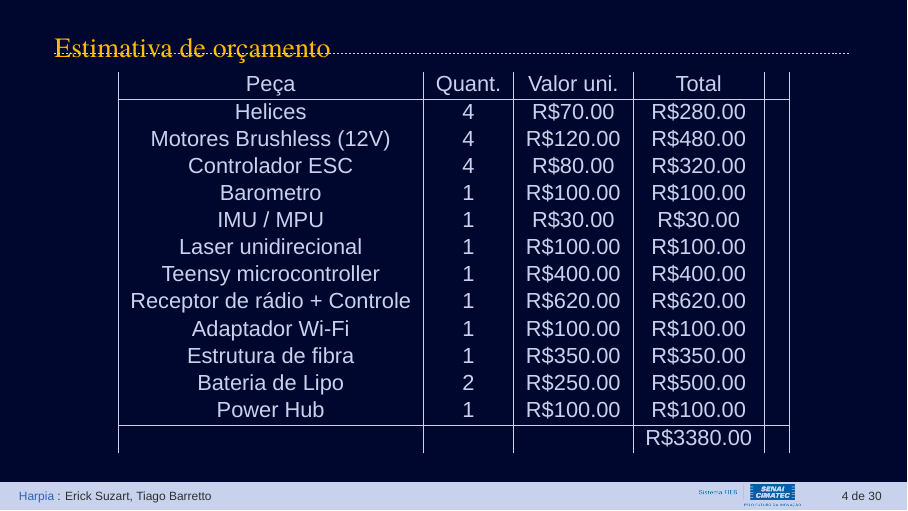
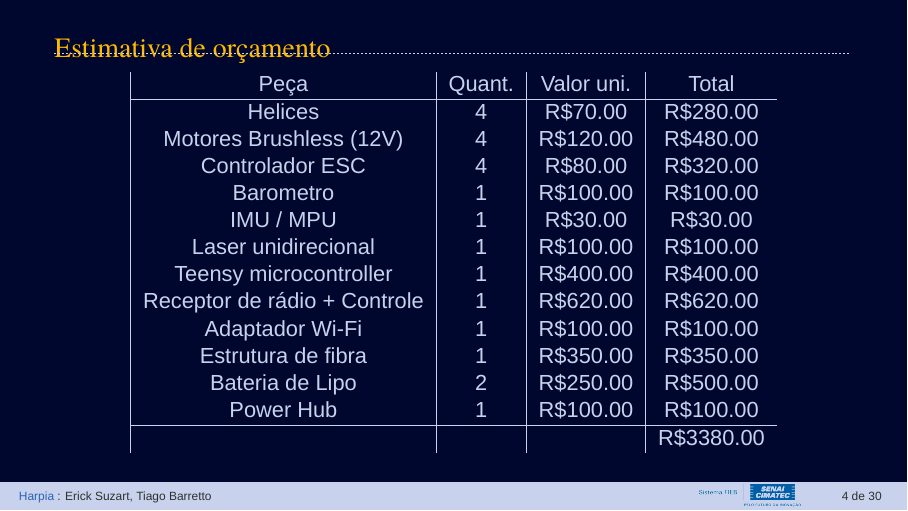
Before and after one commit to tiago369/drone-presentation, LaTeX slides (presentation.tex, which reads Sections/01-introduction.tex): page 4 of 30. Compiled offline with XeLaTeX; a missing font is replaced by an installed copy or a similar font.

Commit message:
txs auto checkin

```diff
--- a/Sections/01-introduction.tex
+++ b/Sections/01-introduction.tex
@@ -57,23 +57,22 @@
 %    \framesubtitle{Materiais necessários}
     \centering
 
-    \begin{tabular}{| c | c | c | c | c |}
-                  Peça             & Quant. & Valor uni. & Total     &  \\ \hline
-                Helices            & 4      & R\$70.00   & R\$280.00 &  \\
-        Motores Brushless (12V)    & 4      & R\$120.00  & R\$480.00 &  \\
-            Controlador ESC        & 4      & R\$80.00   & R\$320.00 &  \\
-               Barometro           & 1      & R\$100.00  & R\$100.00 &  \\
-               IMU / MPU           & 1      & R\$30.00   & R\$30.00  &  \\
-          Laser unidirecional      & 1      & R\$100.00  & R\$100.00 &  \\
-         Teensy microcontroller    & 1      & R\$400.00  & R\$400.00 &  \\
-      Receptor de rádio + Controle & 1      & R\$620.00  & R\$620.00 &  \\
-            Adaptador Wi-Fi        & 1      & R\$100.00  & R\$100.00 &  \\
-           Estrutura de fibra      & 1      & R\$350.00  & R\$350.00 &  \\
-            Bateria de Lipo        & 2      & R\$250.00  & R\$500.00 &  \\
-               Power Hub           & 1      & R\$100.00  & R\$100.00 &  \\
+    \begin{tabular}{| c | c | c | c}
+                  Peça             & Quant. & Valor uni. & Total     \\\hline
+                Helices            & 4      & R\$70.00   & R\$280.00 \\
+        Motores Brushless (12V)    & 4      & R\$120.00  & R\$480.00 \\
+            Controlador ESC        & 4      & R\$80.00   & R\$320.00 \\
+               Barometro           & 1      & R\$100.00  & R\$100.00 \\
+               IMU / MPU           & 1      & R\$30.00   & R\$30.00  \\
+          Laser unidirecional      & 1      & R\$100.00  & R\$100.00 \\
+         Teensy microcontroller    & 1      & R\$400.00  & R\$400.00 \\
+      Receptor de rádio + Controle & 1      & R\$620.00  & R\$620.00 \\
+            Adaptador Wi-Fi        & 1      & R\$100.00  & R\$100.00 \\
+           Estrutura de fibra      & 1      & R\$350.00  & R\$350.00 \\
+            Bateria de Lipo        & 2      & R\$250.00  & R\$500.00 \\
+               Power Hub           & 1      & R\$100.00  & R\$100.00 \\
                \hline
-               & & & R\$3380.00&
-    \end{tabular}
+               & & & R\$3380.00    \end{tabular}
 
     %*----------- notes
     \note[item]{Notes can help you to remember important information. Turn on the notes option.}
```
